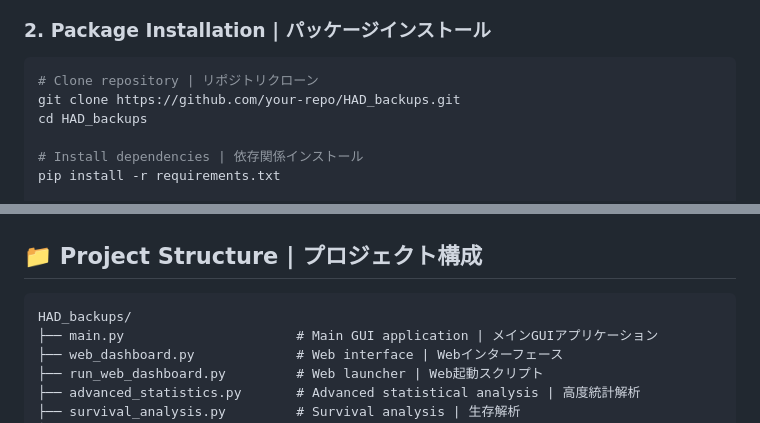
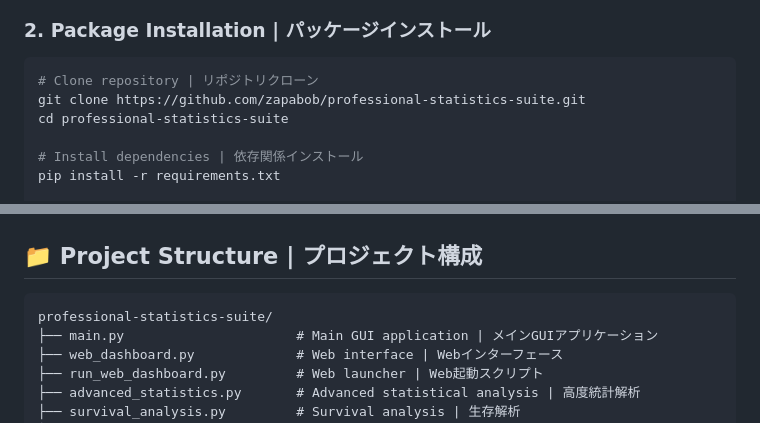
Before and after one commit to zapabob/staticsGUI_python, a Markdown page: README.md, 2 parts joined by grey strips. GitHub-like rendering.

````diff
--- a/README.md
+++ b/README.md
@@ -126,8 +118,8 @@ Professional Statistical Analysis Softwareは、研究者・データサイエ
 ### 2. Package Installation | パッケージインストール
 ```bash
 # Clone repository | リポジトリクローン
-git clone https://github.com/your-repo/HAD_backups.git
-cd HAD_backups
+git clone https://github.com/zapabob/professional-statistics-suite.git
+cd professional-statistics-suite
 
 # Install dependencies | 依存関係インストール
 pip install -r requirements.txt
@@ -252,7 +244,7 @@ py -3 run_web_dashboard.py
 ## 📁 Project Structure | プロジェクト構成
 
 ```
-HAD_backups/
+professional-statistics-suite/
 ├── main.py                      # Main GUI application | メインGUIアプリケーション
 ├── web_dashboard.py             # Web interface | Webインターフェース
 ├── run_web_dashboard.py         # Web launcher | Web起動スクリプト
````
Also changed, not shown: other parts of README.md (+7 -19 lines).
